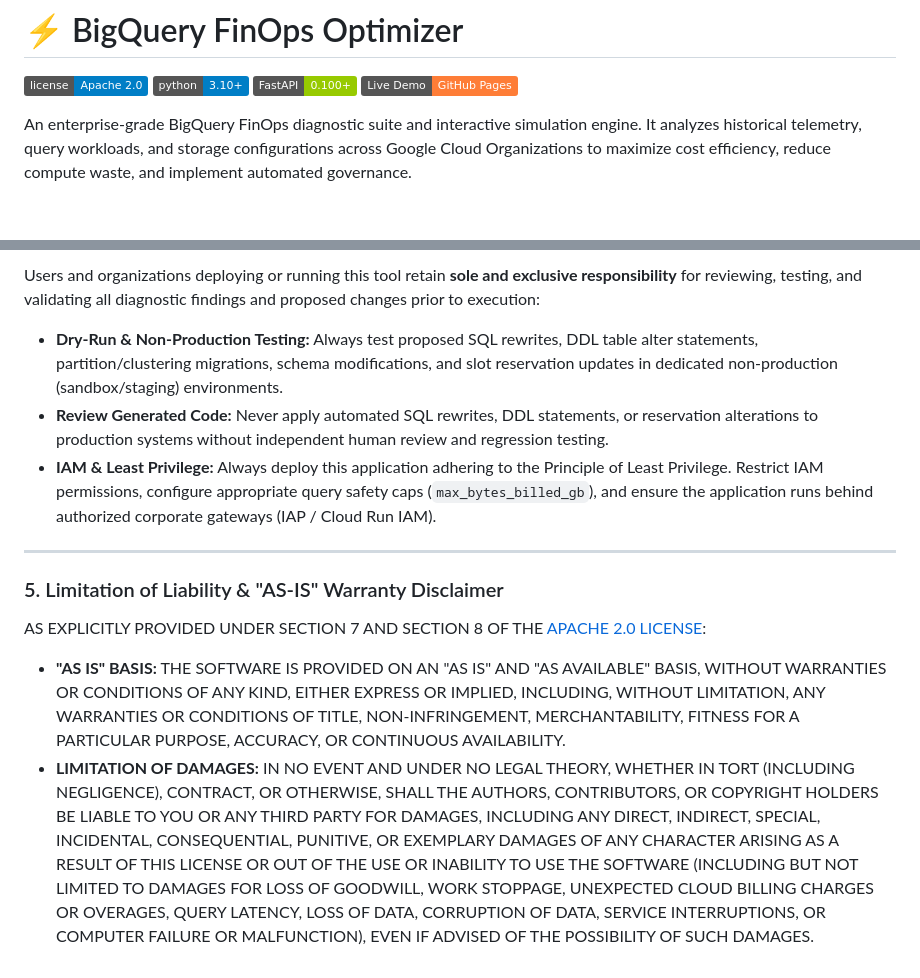
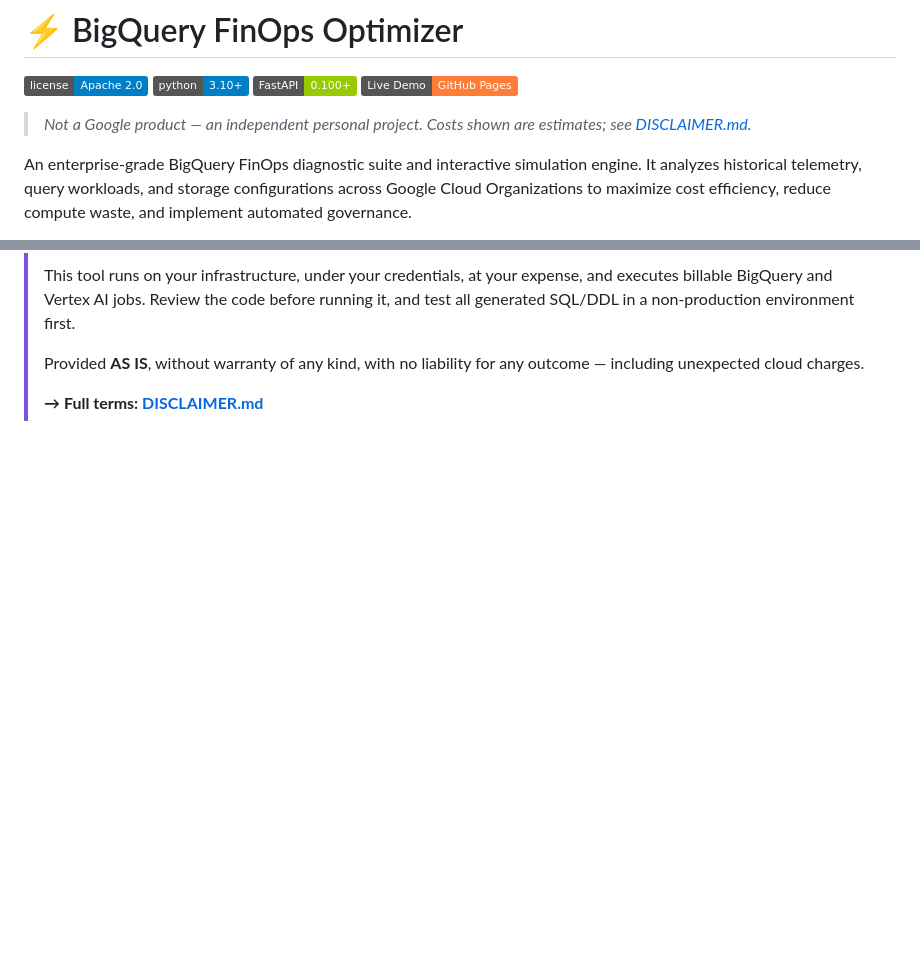
Before and after one commit to mbettan/bq-finops-optimizer, a Markdown page: README.md, 2 parts joined by grey strips. GitHub-like rendering; badges without logos; blank space fills up the shorter version.

```diff
--- a/README.md
+++ b/README.md
@@ -4,6 +4,8 @@
 [![Python 3.10+](https://img.shields.io/badge/python-3.10+-blue.svg)](https://www.python.org/downloads/)
 [![FastAPI](https://img.shields.io/badge/FastAPI-0.100+-green.svg)](https://fastapi.tiangolo.com)
 [![GitHub Pages](https://img.shields.io/badge/Live%20Demo-GitHub%20Pages-orange.svg)](https://mbettan.github.io/bq-finops-optimizer/simulator.html)
+
+> *Not a Google product — an independent personal project. Costs shown are estimates; see [DISCLAIMER.md](DISCLAIMER.md).*
 
 An enterprise-grade BigQuery FinOps diagnostic suite and interactive simulation engine. It analyzes historical telemetry, query workloads, and storage configurations across Google Cloud Organizations to maximize cost efficiency, reduce compute waste, and implement automated governance.
 
@@ -415,14 +389,8 @@ All metrics, financial summaries, slot sizing baselines, capacity matrices, and
-Users and organizations deploying or running this tool retain **sole and exclusive responsibility** for reviewing, testing, and validating all diagnostic findings and proposed changes prior to execution:
-
-*   **Dry-Run & Non-Production Testing:** Always test proposed SQL rewrites, DDL table alter statements, partition/clustering migrations, schema modifications, and slot reservation updates in dedicated non-production (sandbox/staging) environments.
-*   **Review Generated Code:** Never apply automated SQL rewrites, DDL statements, or reservation alterations to production systems without independent human review and regression testing.
-*   **IAM & Least Privilege:** Always deploy this application adhering to the Principle of Least Privilege. Restrict IAM permissions, configure appropriate query safety caps (`max_bytes_billed_gb`), and ensure the application runs behind authorized corporate gateways (IAP / Cloud Run IAM).
-
----
-
-### 5. Limitation of Liability & "AS-IS" Warranty Disclaimer
-
-AS EXPLICITLY PROVIDED UNDER SECTION 7 AND SECTION 8 OF THE [APACHE 2.0 LICENSE](LICENSE):
-
-*   **"AS IS" BASIS:** THE SOFTWARE IS PROVIDED ON AN "AS IS" AND "AS AVAILABLE" BASIS, WITHOUT WARRANTIES OR CONDITIONS OF ANY KIND, EITHER EXPRESS OR IMPLIED, INCLUDING, WITHOUT LIMITATION, ANY WARRANTIES OR CONDITIONS OF TITLE, NON-INFRINGEMENT, MERCHANTABILITY, FITNESS FOR A PARTICULAR PURPOSE, ACCURACY, OR CONTINUOUS AVAILABILITY.
-*   **LIMITATION OF DAMAGES:** IN NO EVENT AND UNDER NO LEGAL THEORY, WHETHER IN TORT (INCLUDING NEGLIGENCE), CONTRACT, OR OTHERWISE, SHALL THE AUTHORS, CONTRIBUTORS, OR COPYRIGHT HOLDERS BE LIABLE TO YOU OR ANY THIRD PARTY FOR DAMAGES, INCLUDING ANY DIRECT, INDIRECT, SPECIAL, INCIDENTAL, CONSEQUENTIAL, PUNITIVE, OR EXEMPLARY DAMAGES OF ANY CHARACTER ARISING AS A RESULT OF THIS LICENSE OR OUT OF THE USE OR INABILITY TO USE THE SOFTWARE (INCLUDING BUT NOT LIMITED TO DAMAGES FOR LOSS OF GOODWILL, WORK STOPPAGE, UNEXPECTED CLOUD BILLING CHARGES OR OVERAGES, QUERY LATENCY, LOSS OF DATA, CORRUPTION OF DATA, SERVICE INTERRUPTIONS, OR COMPUTER FAILURE OR MALFUNCTION), EVEN IF ADVISED OF THE POSSIBILITY OF SUCH DAMAGES.
+> This tool runs on your infrastructure, under your credentials, at your expense,
+> and executes billable BigQuery and Vertex AI jobs. Review the code before running
+> it, and test all generated SQL/DDL in a non-production environment first.
+>
+> Provided **AS IS**, without warranty of any kind, with no liability for any
+> outcome — including unexpected cloud charges.
+>
+> **→ Full terms: [DISCLAIMER.md](DISCLAIMER.md)**
```
Also changed, not shown: other parts of README.md (+5 -33 lines), DISCLAIMER.md (added, +103 -0 lines).
